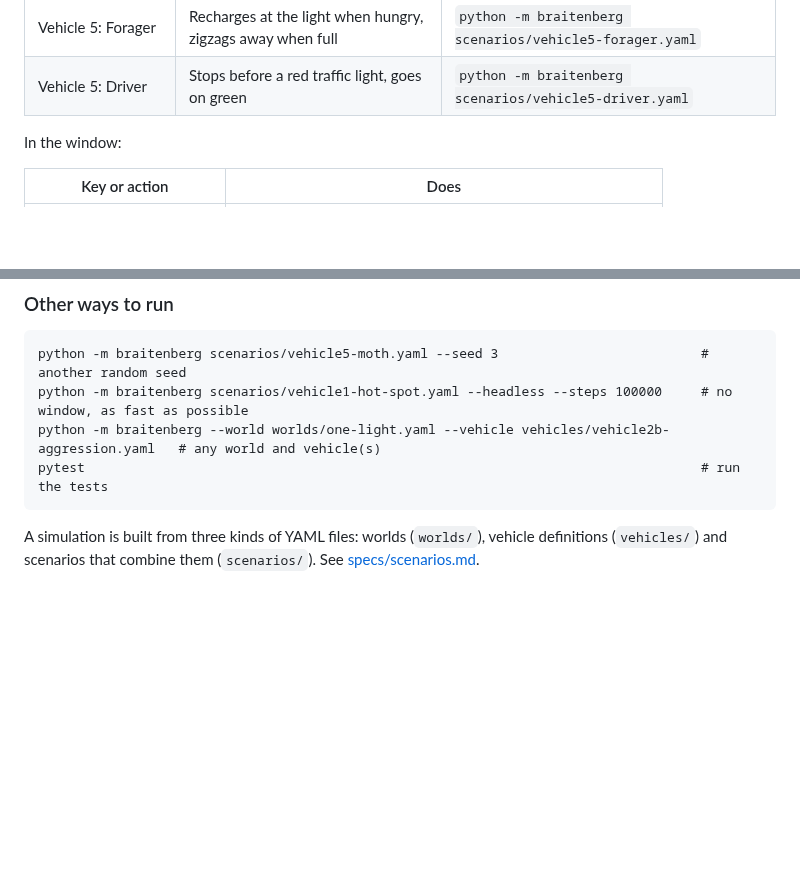
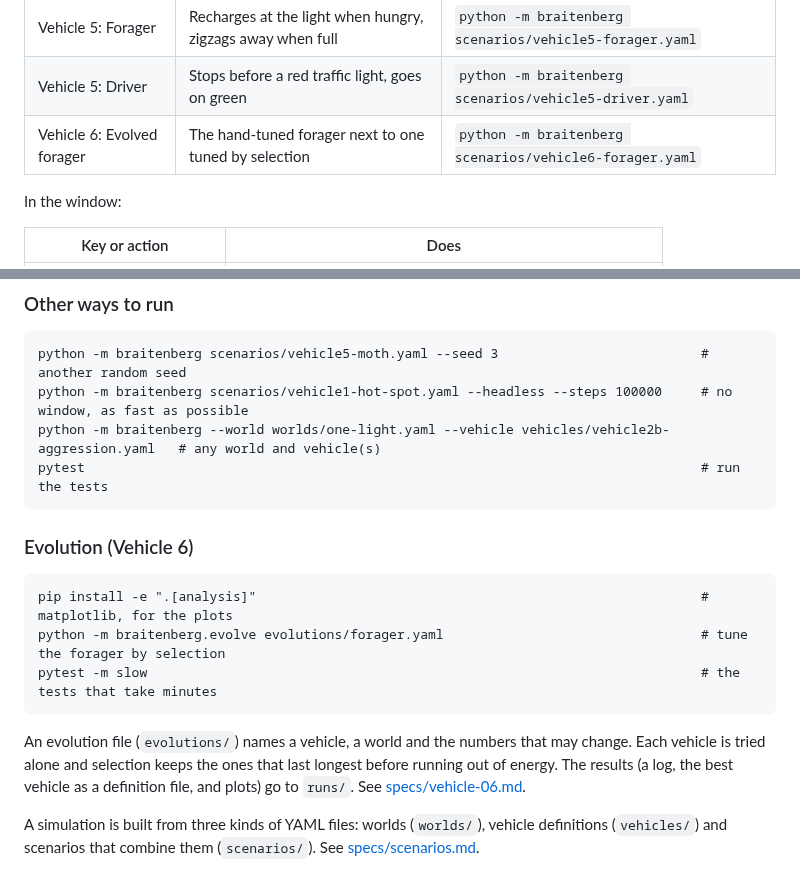
Before and after one commit to njodal/Braitenberg-Vehicles, a Markdown page: README.md, 2 parts joined by grey strips. Drawn GitHub-style; blank space fills up the shorter version.

````diff
--- a/README.md
+++ b/README.md
@@ -47,6 +47,7 @@ Each example is a scenario in `scenarios/`. Run it with `python -m braitenberg`
 | Vehicle 5: Searcher | Zigzags until it sees a light, then goes straight to it | `python -m braitenberg scenarios/vehicle5-searcher.yaml` |
 | Vehicle 5: Forager | Recharges at the light when hungry, zigzags away when full | `python -m braitenberg scenarios/vehicle5-forager.yaml` |
 | Vehicle 5: Driver | Stops before a red traffic light, goes on green | `python -m braitenberg scenarios/vehicle5-driver.yaml` |
+| Vehicle 6: Evolved forager | The hand-tuned forager next to one tuned by selection | `python -m braitenberg scenarios/vehicle6-forager.yaml` |
 
 In the window:
 
@@ -71,6 +72,16 @@ python -m braitenberg --world worlds/one-light.yaml --vehicle vehicles/vehicle2b
 pytest                                                                               # run the tests
 ```
 
+### Evolution (Vehicle 6)
+
+```
+pip install -e ".[analysis]"                                                         # matplotlib, for the plots
+python -m braitenberg.evolve evolutions/forager.yaml                                 # tune the forager by selection
+pytest -m slow                                                                       # the tests that take minutes
+```
+
+An evolution file (`evolutions/`) names a vehicle, a world and the numbers that may change. Each vehicle is tried alone and selection keeps the ones that last longest before running out of energy. The results (a log, the best vehicle as a definition file, and plots) go to `runs/`. See [specs/vehicle-06.md](specs/vehicle-06.md).
+
 A simulation is built from three kinds of YAML files: worlds (`worlds/`), vehicle definitions (`vehicles/`) and scenarios that combine them (`scenarios/`). See [specs/scenarios.md](specs/scenarios.md).
 
 ## Images for the specs
````
Also changed, not shown: AGENTS.md (+4 -1 lines), specs/scenarios.md (+1 -1 lines), specs/vehicle-06.md (added, +270 -0 lines), specs/images/vehicle6-forager.gif (added), specs/images/vehicle6-genes.png (added), specs/images/vehicle6-survival.png (added), 8 other files.
